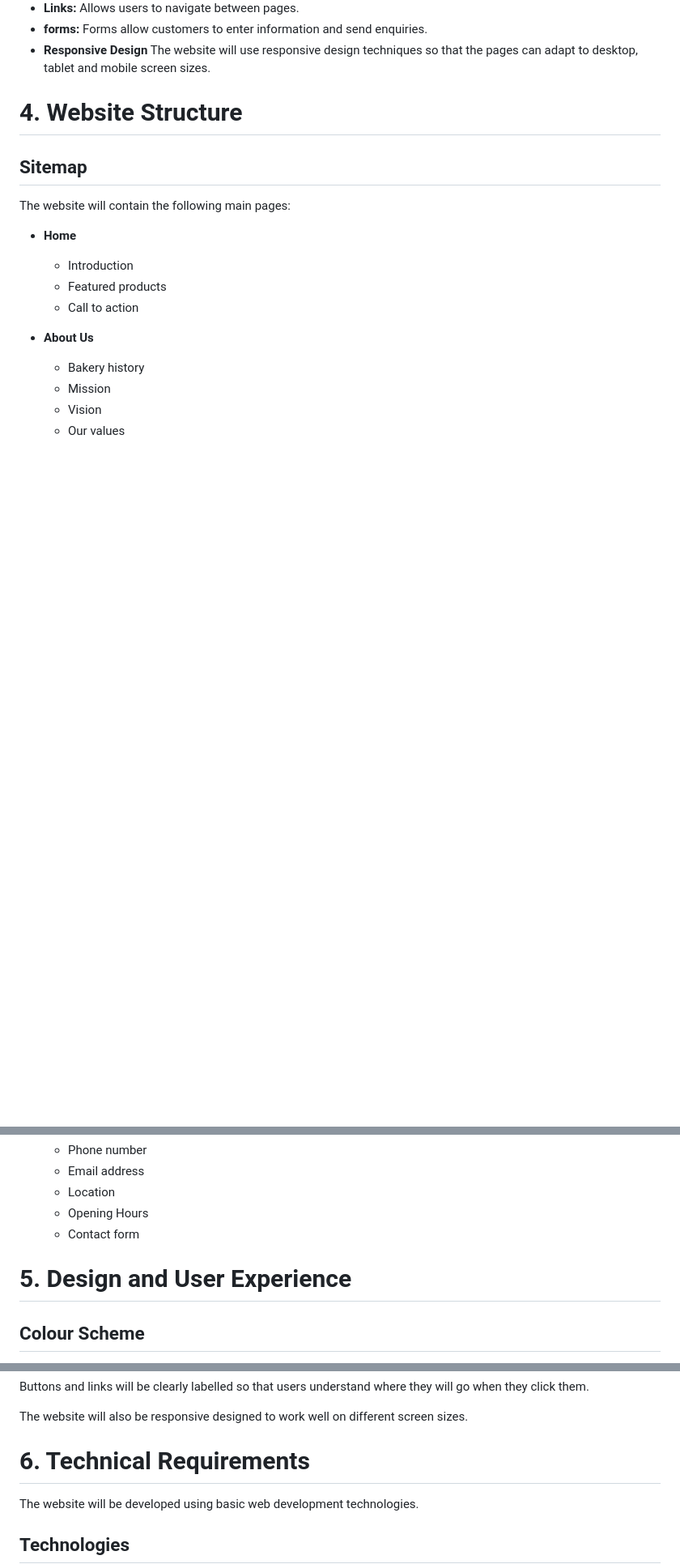
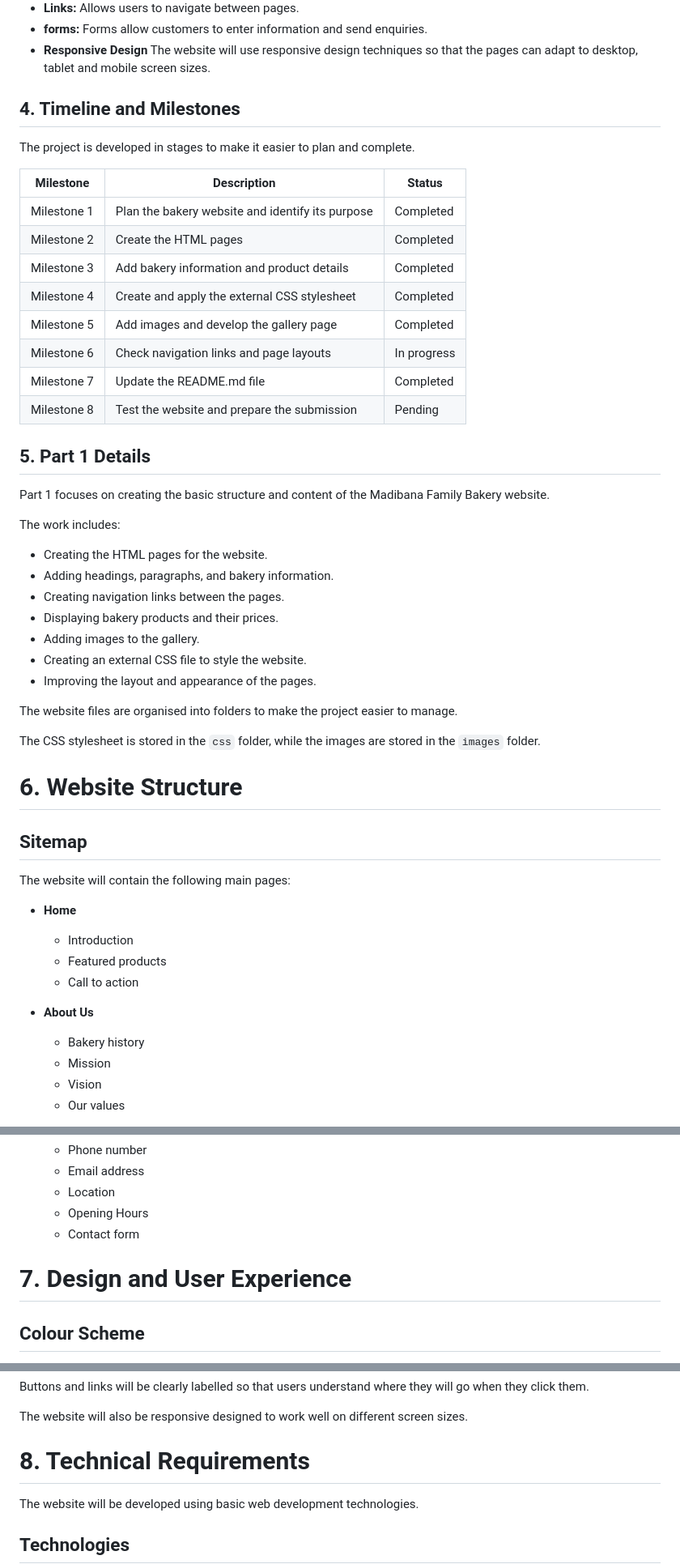
Before and after one commit to kgopotsomadibana42-cmd/WED5020, a Markdown page: README.md, 3 parts joined by grey strips. Shown at 81% size. Drawn GitHub-style; blank space fills up the shorter version.

Commit message:
updated Madibana Family Bakery in README
added timeliness

```diff
--- a/README.md
+++ b/README.md
@@ -81,8 +81,45 @@ Displays the different baked products including bread, cakes, cupcakes, muffins,
 - **Responsive Design**
  The website will use responsive design techniques so that the pages can adapt to desktop, tablet and mobile screen sizes.
 
+## 4. Timeline and Milestones
 
-# 4. Website Structure
+The project is developed in stages to make it easier to plan and complete.
+
+| Milestone | Description | Status |
+|-----------|-------------|--------|
+| Milestone 1 | Plan the bakery website and identify its purpose | Completed |
+| Milestone 2 | Create the HTML pages | Completed |
+| Milestone 3 | Add bakery information and product details | Completed |
+| Milestone 4 | Create and apply the external CSS stylesheet | Completed |
+| Milestone 5 | Add images and develop the gallery page | Completed |
+| Milestone 6 | Check navigation links and page layouts | In progress |
+| Milestone 7 | Update the README.md file | Completed |
+| Milestone 8 | Test the website and prepare the submission | Pending |
+
+## 5. Part 1 Details
+
+Part 1 focuses on creating the basic structure and content of the
+Madibana Family Bakery website.
+
+The work includes:
+
+- Creating the HTML pages for the website.
+- Adding headings, paragraphs, and bakery information.
+- Creating navigation links between the pages.
+- Displaying bakery products and their prices.
+- Adding images to the gallery.
+- Creating an external CSS file to style the website.
+- Improving the layout and appearance of the pages.
+
+The website files are organised into folders to make the project easier
+to manage.
+
+The CSS stylesheet is stored in the `css` folder, while the images are
+stored in the `images` folder.
+
+
+
+# 6. Website Structure
 
 ## Sitemap
 
@@ -129,7 +166,7 @@ The website will contain the following main pages:
   - Opening Hours
   - Contact form
 
-# 5. Design and User Experience
+# 7. Design and User Experience
 
 ## Colour Scheme
 
@@ -162,7 +199,7 @@ Buttons and links will be clearly labelled so that users understand where they w
 
 The website will also be responsive designed to work well on different screen sizes.
 
-# 6. Technical Requirements
+# 8. Technical Requirements
 
 The website will be developed using basic web development technologies.
 
```
Also changed, not shown: other parts of README.md (+2 -0 lines).
